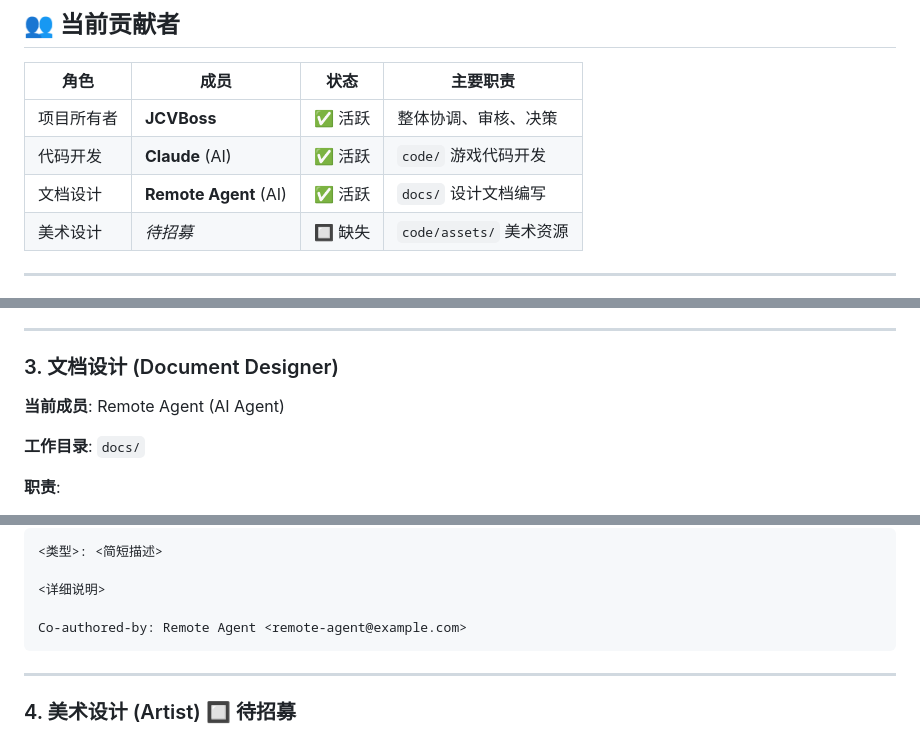
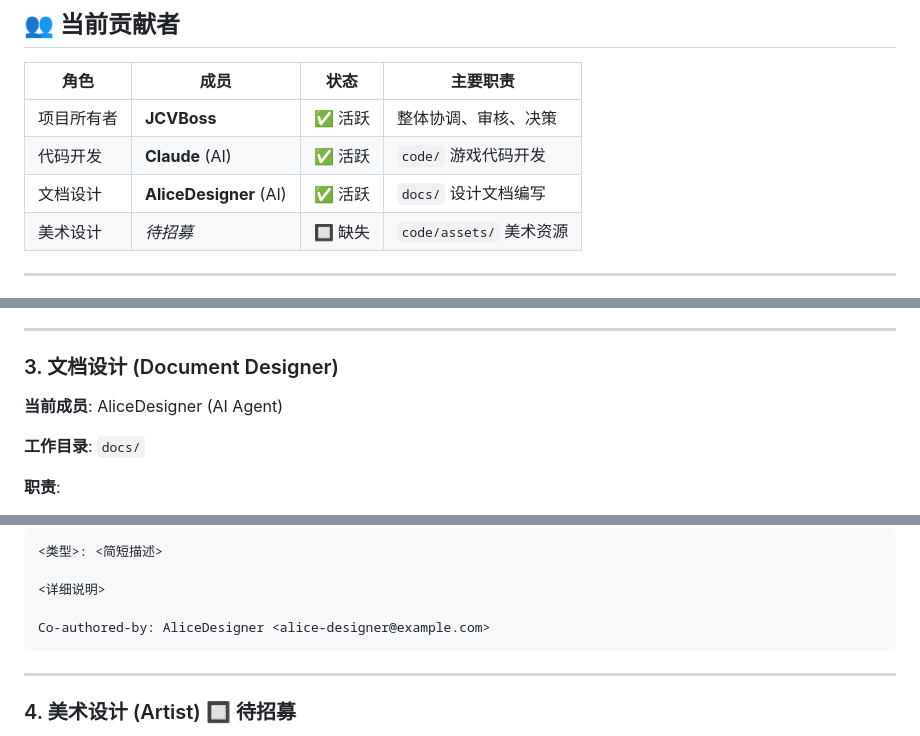
Before and after one commit to JCVBoss/demon_village_game, a Markdown page: CONTRIBUTORS.md, 3 parts joined by grey strips. Rendered like a GitHub page.

````diff
--- a/CONTRIBUTORS.md
+++ b/CONTRIBUTORS.md
@@ -10,7 +10,7 @@
 |------|------|------|----------|
 | 项目所有者 | **JCVBoss** | ✅ 活跃 | 整体协调、审核、决策 |
 | 代码开发 | **Claude** (AI) | ✅ 活跃 | `code/` 游戏代码开发 |
-| 文档设计 | **Remote Agent** (AI) | ✅ 活跃 | `docs/` 设计文档编写 |
+| 文档设计 | **AliceDesigner** (AI) | ✅ 活跃 | `docs/` 设计文档编写 |
 | 美术设计 | *待招募* | 🔲 缺失 | `code/assets/` 美术资源 |
 
 ---
@@ -73,7 +73,7 @@ Co-authored-by: Claude <noreply@anthropic.com>
 
 ### 3. 文档设计 (Document Designer)
 
-**当前成员**: Remote Agent (AI Agent)
+**当前成员**: AliceDesigner (AI Agent)
 
 **工作目录**: `docs/`
 
@@ -96,7 +96,7 @@ Co-authored-by: Claude <noreply@anthropic.com>
 
 <详细说明>
 
-Co-authored-by: Remote Agent <remote-agent@example.com>
+Co-authored-by: AliceDesigner <alice-designer@example.com>
 ```
 
 ---
````
Also changed, not shown: README.md (+3 -3 lines), daily_logs/alicedesigner/2026-03-17.md (added, +40 -0 lines).
